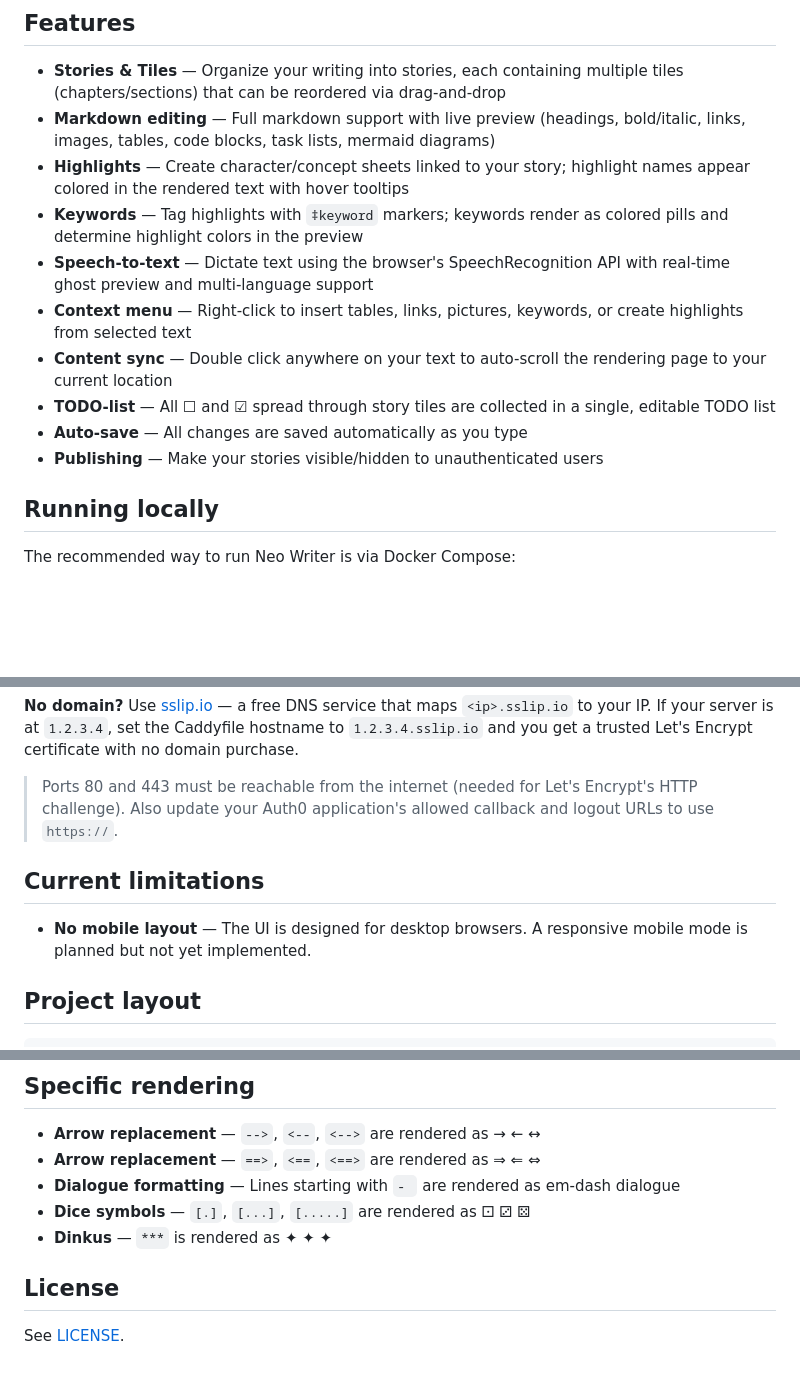
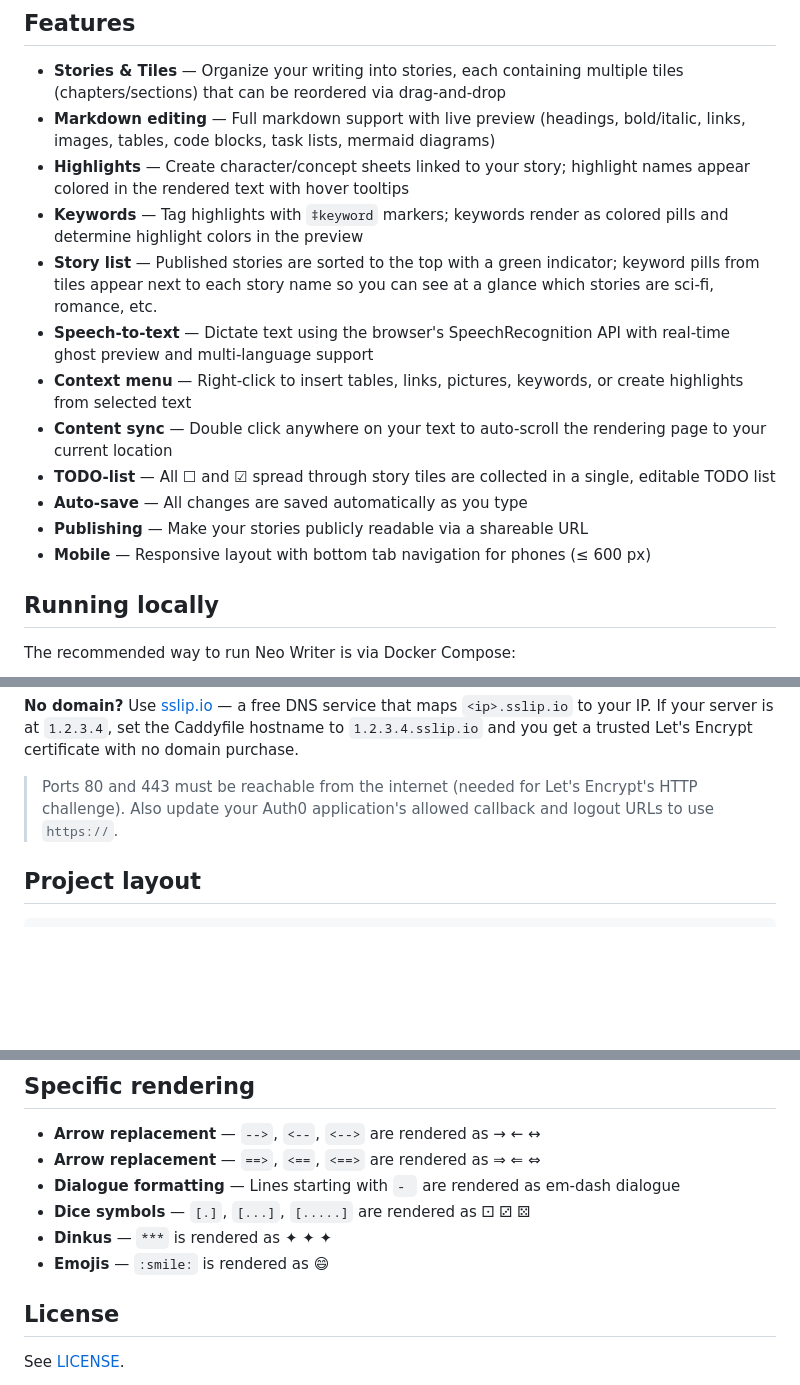
Before and after one commit to valvolt/neowriter, a Markdown page: README.md, 3 parts joined by grey strips. Rendered like a GitHub page; blank space fills up the shorter version.

Commit message:
updated readme / user guide

```diff
--- a/README.md
+++ b/README.md
@@ -15,12 +15,14 @@ I will turn off the registration option if I see abuse.
 - **Markdown editing** — Full markdown support with live preview (headings, bold/italic, links, images, tables, code blocks, task lists, mermaid diagrams)
 - **Highlights** — Create character/concept sheets linked to your story; highlight names appear colored in the rendered text with hover tooltips
 - **Keywords** — Tag highlights with `‡keyword` markers; keywords render as colored pills and determine highlight colors in the preview
+- **Story list** — Published stories are sorted to the top with a green indicator; keyword pills from tiles appear next to each story name so you can see at a glance which stories are sci-fi, romance, etc.
 - **Speech-to-text** — Dictate text using the browser's SpeechRecognition API with real-time ghost preview and multi-language support
 - **Context menu** — Right-click to insert tables, links, pictures, keywords, or create highlights from selected text
 - **Content sync** — Double click anywhere on your text to auto-scroll the rendering page to your current location
 - **TODO-list** — All ☐ and ☑ spread through story tiles are collected in a single, editable TODO list
 - **Auto-save** — All changes are saved automatically as you type
-- **Publishing** — Make your stories visible/hidden to unauthenticated users
+- **Publishing** — Make your stories publicly readable via a shareable URL
+- **Mobile** — Responsive layout with bottom tab navigation for phones (≤ 600 px)
 
 ## Running locally
 
@@ -55,10 +57,6 @@ Edit `Caddyfile` and replace `yourdomain.com` with your actual domain or hostnam
 **No domain?** Use [sslip.io](https://sslip.io) — a free DNS service that maps `<ip>.sslip.io` to your IP. If your server is at `1.2.3.4`, set the Caddyfile hostname to `1.2.3.4.sslip.io` and you get a trusted Let's Encrypt certificate with no domain purchase.
 
 > Ports 80 and 443 must be reachable from the internet (needed for Let's Encrypt's HTTP challenge). Also update your Auth0 application's allowed callback and logout URLs to use `https://`.
-
-## Current limitations
-
-- **No mobile layout** — The UI is designed for desktop browsers. A responsive mobile mode is planned but not yet implemented.
 
 ## Project layout
 
@@ -96,6 +94,7 @@ Rendering is handled client-side using the [marked](https://github.com/markedjs/
 - **Dialogue formatting** — Lines starting with `- ` are rendered as em-dash dialogue
 - **Dice symbols**  — `[.]`, `[...]`, `[.....]` are rendered as ⚀ ⚂ ⚄
 - **Dinkus**   — `***` is rendered as ✦ ✦ ✦
+- **Emojis** — `:smile:` is rendered as 😄
 
 ## License
 
```
Also changed, not shown: 1 other file.
